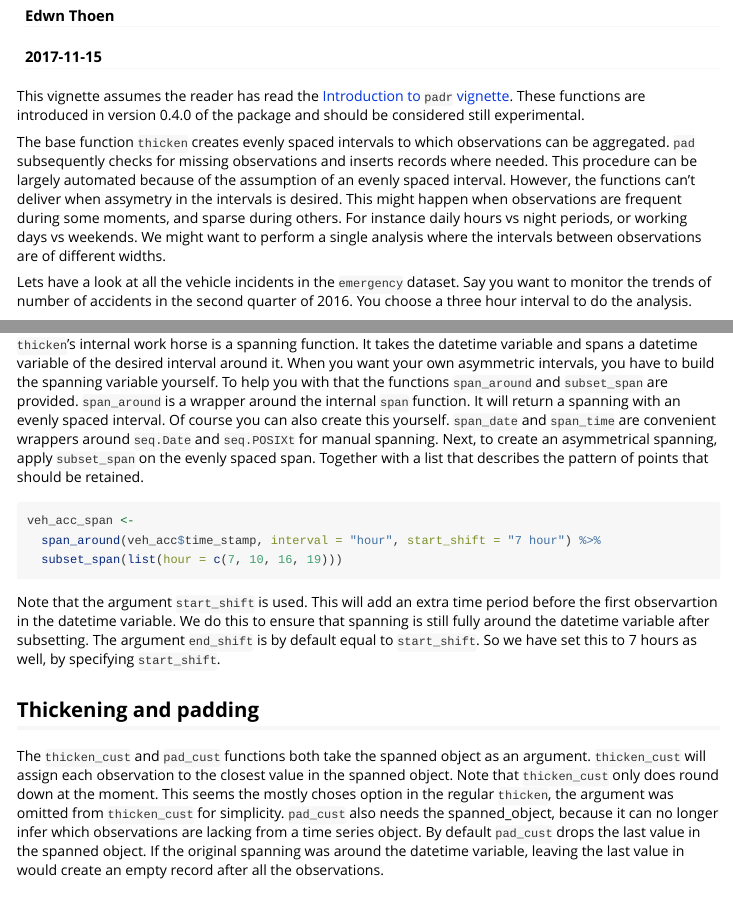
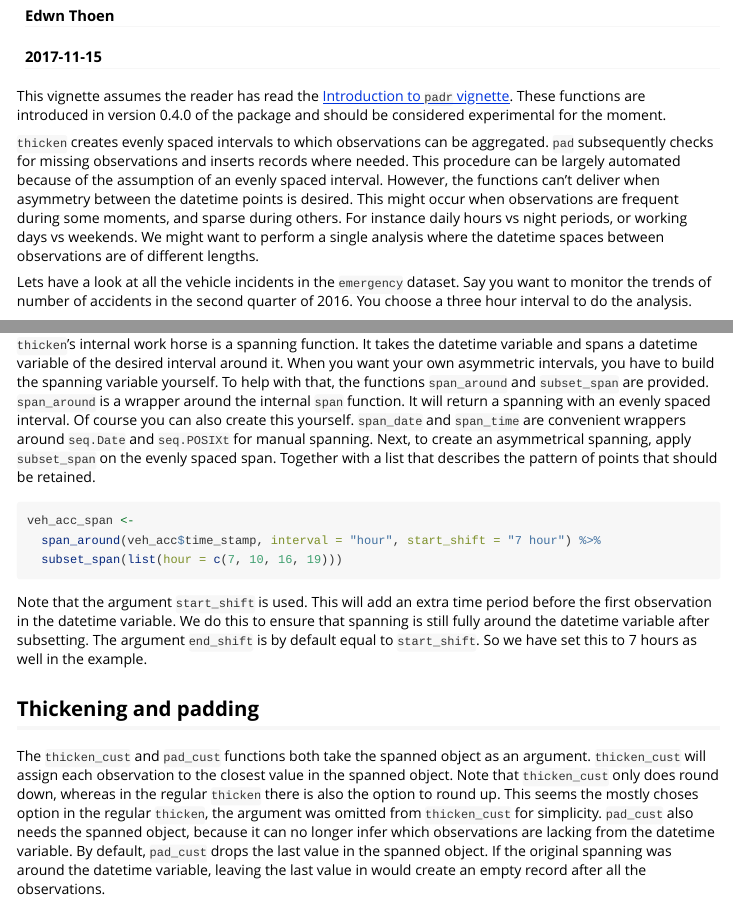
Before and after one commit to EdwinTh/padr, an R Markdown document (vignettes/padr_custom.Rmd): the page in a window 1100 px wide, from 70 px down, and a second part further down, joined at a grey line. Rendered offline with R 4.5, knitr and Pandoc, with nearby package versions; some code elsewhere in the file could not run offline.

Commit message:
corrected padr_custom vignette

````diff
--- a/vignettes/padr_custom.Rmd
+++ b/vignettes/padr_custom.Rmd
@@ -9,9 +9,9 @@ vignette: >
   %\VignetteEncoding{UTF-8}
 ---
 
-This vignette assumes the reader has read the [Introduction to `padr` vignette](link). These functions are introduced in version 0.4.0 of the package and should be considered still experimental.
+This vignette assumes the reader has read the [Introduction to `padr` vignette](https://cran.r-project.org/web/packages/padr/vignettes/padr.html). These functions are introduced in version 0.4.0 of the package and should be considered experimental for the moment.
 
-The base function `thicken` creates evenly spaced intervals to which observations can be aggregated. `pad` subsequently checks for missing observations and inserts records where needed. This procedure can be largely automated because of the assumption of an evenly spaced interval. However, the functions can't deliver when assymetry in the intervals is desired. This might happen when observations are frequent during some moments, and sparse during others. For instance daily hours vs night periods, or working days vs weekends. We might want to perform a single analysis where the intervals between observations are of different widths.
+`thicken` creates evenly spaced intervals to which observations can be aggregated. `pad` subsequently checks for missing observations and inserts records where needed. This procedure can be largely automated because of the assumption of an evenly spaced interval. However, the functions can't deliver when asymmetry between the datetime points is desired. This might occur when observations are frequent during some moments, and sparse during others. For instance daily hours vs night periods, or working days vs weekends. We might want to perform a single analysis where the datetime spaces between observations are of different lengths.
 
 Lets have a look at all the vehicle incidents in the `emergency` dataset. Say you want to monitor the trends of number of accidents in the second quarter of 2016. You choose a three hour interval to do the analysis.
 
@@ -44,7 +44,7 @@ Accidents are more common around rush hours. During nightly hours there are hard
 
 ## Preparing the spanning
 
-`thicken`'s internal work horse is a spanning function. It takes the datetime variable and spans a datetime variable of the desired interval around it. When you want your own asymmetric intervals, you have to build the spanning variable yourself. To help you with that the functions `span_around` and `subset_span` are provided. `span_around` is a wrapper around the internal `span` function. It will return a spanning with an evenly spaced interval. Of course you can also create this yourself. `span_date` and `span_time` are convenient wrappers around `seq.Date` and `seq.POSIXt` for manual spanning. Next, to create an asymmetrical spanning, apply `subset_span` on the evenly spaced span. Together with a list that describes the pattern of points that should be retained.
+`thicken`'s internal work horse is a spanning function. It takes the datetime variable and spans a datetime variable of the desired interval around it. When you want your own asymmetric intervals, you have to build the spanning variable yourself. To help with that, the functions `span_around` and `subset_span` are provided. `span_around` is a wrapper around the internal `span` function. It will return a spanning with an evenly spaced interval. Of course you can also create this yourself. `span_date` and `span_time` are convenient wrappers around `seq.Date` and `seq.POSIXt` for manual spanning. Next, to create an asymmetrical spanning, apply `subset_span` on the evenly spaced span. Together with a list that describes the pattern of points that should be retained.
 
 ```{r}
 veh_acc_span <-
@@ -52,11 +52,11 @@ veh_acc_span <-
   subset_span(list(hour = c(7, 10, 16, 19)))
 ```
 
-Note that the argument `start_shift` is used. This will add an extra time period before the first observartion in the datetime variable. We do this to ensure that spanning is still fully around the datetime variable after subsetting. The argument `end_shift` is by default equal to `start_shift`. So we have set this to 7 hours as well, by specifying `start_shift`.
+Note that the argument `start_shift` is used. This will add an extra time period before the first observation in the datetime variable. We do this to ensure that spanning is still fully around the datetime variable after subsetting. The argument `end_shift` is by default equal to `start_shift`. So we have set this to 7 hours as well in the example.
 
 ## Thickening and padding
 
-The `thicken_cust` and `pad_cust` functions both take the spanned object as an argument. `thicken_cust` will assign each observation to the closest value in the spanned object. Note that `thicken_cust` only does round down at the moment. This seems the mostly choses option in the regular `thicken`, the argument was omitted from `thicken_cust` for simplicity. `pad_cust` also needs the spanned_object, because it can no longer infer which observations are lacking from a time series object. By default `pad_cust` drops the last value in the spanned object. If the original spanning was around the datetime variable, leaving the last value in would create an empty record after all the observations.
+The `thicken_cust` and `pad_cust` functions both take the spanned object as an argument. `thicken_cust` will assign each observation to the closest value in the spanned object. Note that `thicken_cust` only does round down, whereas in the regular `thicken` there is also the option to round up. This seems the mostly choses option in the regular `thicken`, the argument was omitted from `thicken_cust` for simplicity. `pad_cust` also needs the spanned object, because it can no longer infer which observations are lacking from the datetime variable. By default, `pad_cust` drops the last value in the spanned object. If the original spanning was around the datetime variable, leaving the last value in would create an empty record after all the observations.
 
 ```{r}
 veh_acc_cust <- veh_acc %>%
````
Also changed, not shown: vignettes/padr_custom.html (added), vignettes/padr_custom.Rmd (2 more changed lines).
